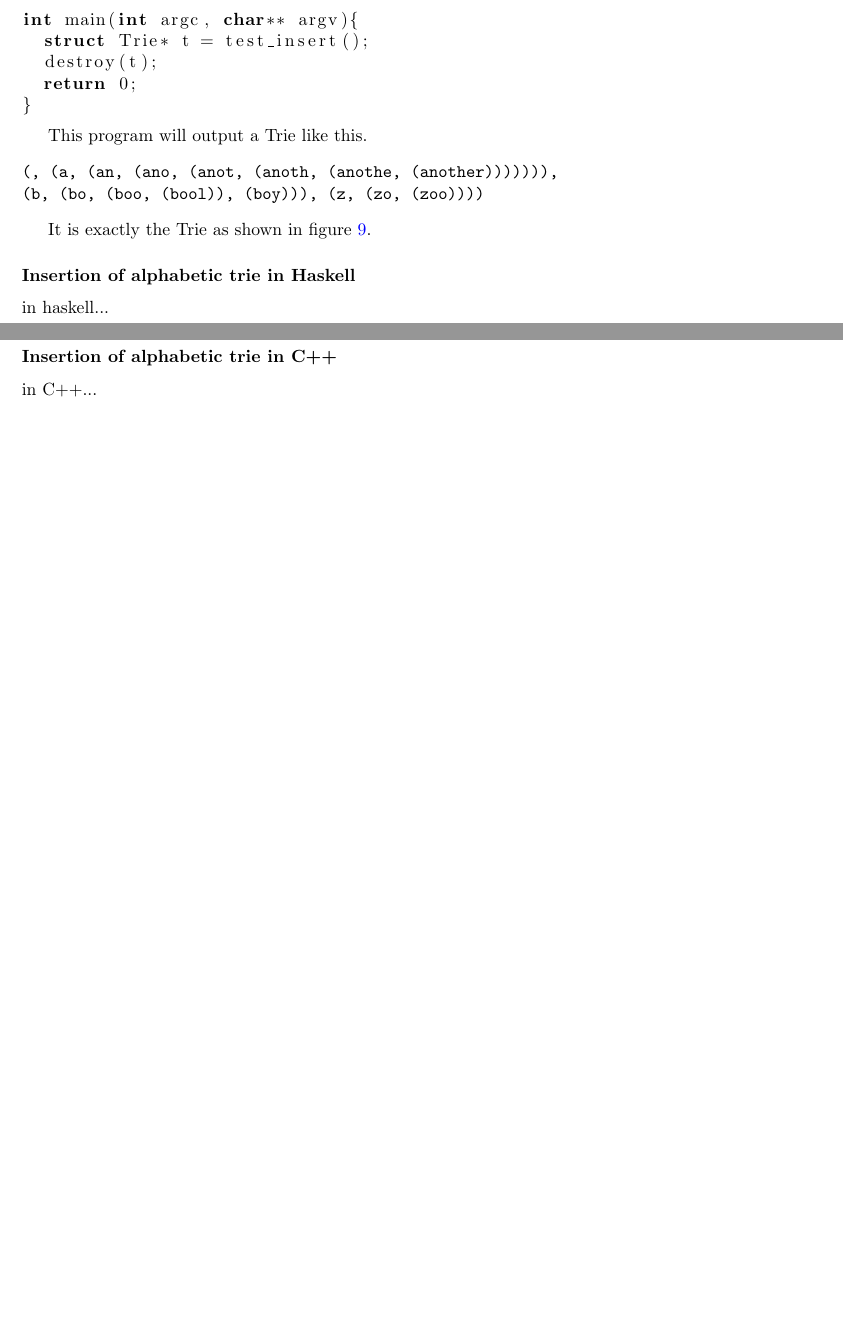
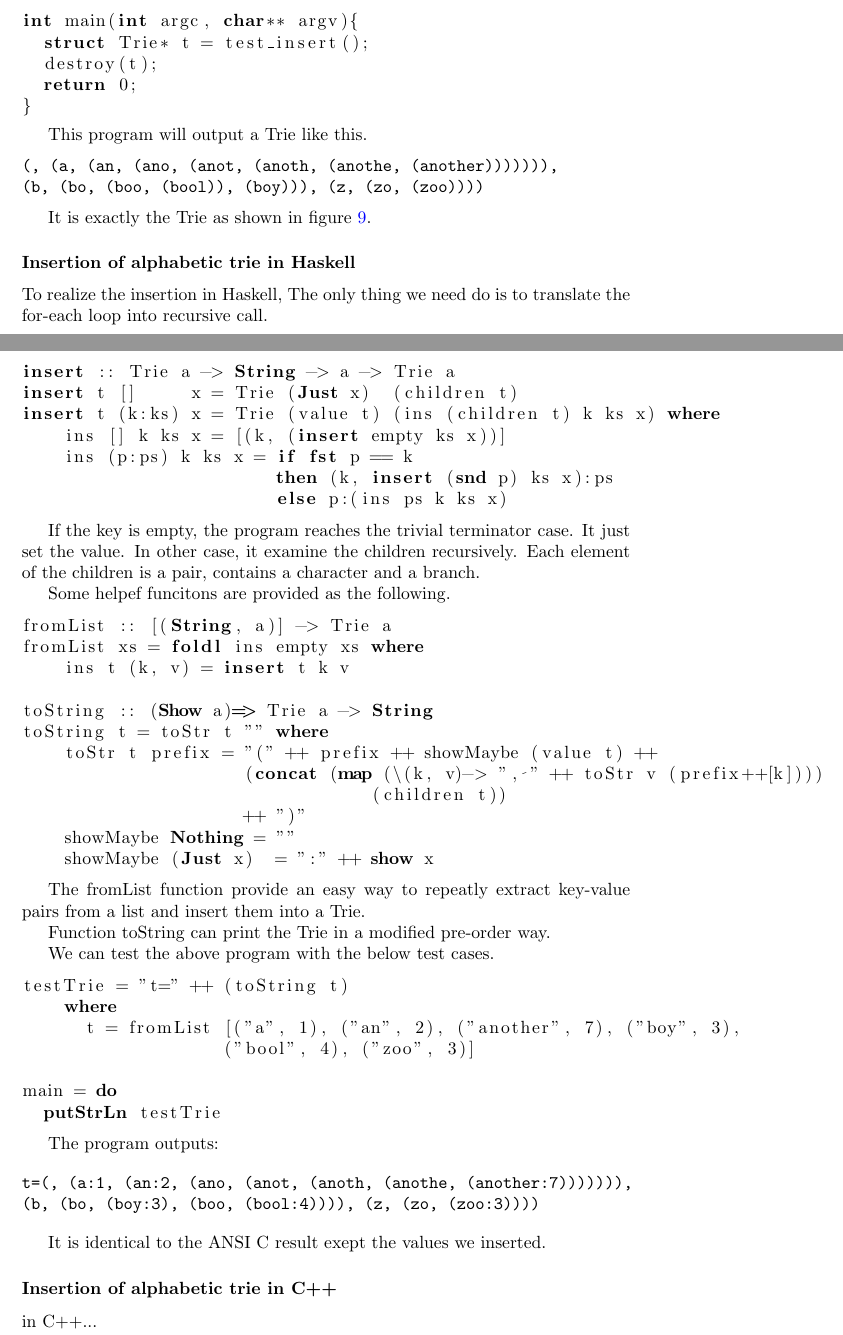
Before and after one commit to liuxinyu95/AlgoXY, a LaTeX paper (algo/datastruct/tree/trie/trie-en.tex): two parts of pages 23 and 24 of 28 before the commit and two parts of pages 23 and 24 of 29 after it, joined at a grey line, cut so that both start at the same text, the shorter picture padded with empty space. Compiled offline with pdfLaTeX.

Commit message:
Latex: Finished Haskell version of Trie insertion

```diff
--- a/algo/datastruct/tree/trie/trie-en.tex
+++ b/algo/datastruct/tree/trie/trie-en.tex
@@ -1344,13 +1344,69 @@ This program will output a Trie like this.
 \end{verbatim}
 
 It is exactly the Trie as shown in figure \ref{fig:trie-of-26}.
+
 \subsubsection*{Insertion of alphabetic trie in Haskell}
-in haskell...
+To realize the insertion in Haskell, The only thing we need do is
+to translate the for-each loop into recursive call.
 
 \lstset{language=Haskell}
 \begin{lstlisting}
-...
-\end{lstlisting}
+insert :: Trie a -> String -> a -> Trie a
+insert t []     x = Trie (Just x)  (children t)
+insert t (k:ks) x = Trie (value t) (ins (children t) k ks x) where
+    ins [] k ks x = [(k, (insert empty ks x))]
+    ins (p:ps) k ks x = if fst p == k
+                        then (k, insert (snd p) ks x):ps
+                        else p:(ins ps k ks x)
+\end{lstlisting}
+
+If the key is empty, the program reaches the trivial terminator case.
+It just set the value. In other case, it examine the children recursively.
+Each element of the children is a pair, contains a character and
+a branch.
+
+Some helpef funcitons are provided as the following.
+
+\begin{lstlisting}
+fromList :: [(String, a)] -> Trie a
+fromList xs = foldl ins empty xs where
+    ins t (k, v) = insert t k v
+
+toString :: (Show a)=> Trie a -> String
+toString t = toStr t "" where
+    toStr t prefix = "(" ++ prefix ++ showMaybe (value t) ++
+                     (concat (map (\(k, v)-> ", " ++ toStr v (prefix++[k])))
+                                 (children t))
+                     ++ ")"
+    showMaybe Nothing = ""
+    showMaybe (Just x)  = ":" ++ show x
+\end{lstlisting}
+
+The fromList function provide an easy way to repeatly extract
+key-value pairs from a list and insert them into a Trie.
+
+Function toString can print the Trie in a modified pre-order way.
+
+We can test the above program with the below test cases.
+
+\begin{lstlisting}
+testTrie = "t=" ++ (toString t)
+    where
+      t = fromList [("a", 1), ("an", 2), ("another", 7), ("boy", 3),
+                   ("bool", 4), ("zoo", 3)]
+
+main = do
+  putStrLn testTrie
+\end{lstlisting}
+
+The program outputs:
+
+\begin{verbatim}
+t=(, (a:1, (an:2, (ano, (anot, (anoth, (anothe, (another:7))))))),
+(b, (bo, (boy:3), (boo, (bool:4)))), (z, (zo, (zoo:3))))
+\end{verbatim}
+
+It is identical to the ANSI C result exept the values we inserted.
 
 \subsubsection*{Insertion of alphabetic trie in C++}
 in C++...
```
